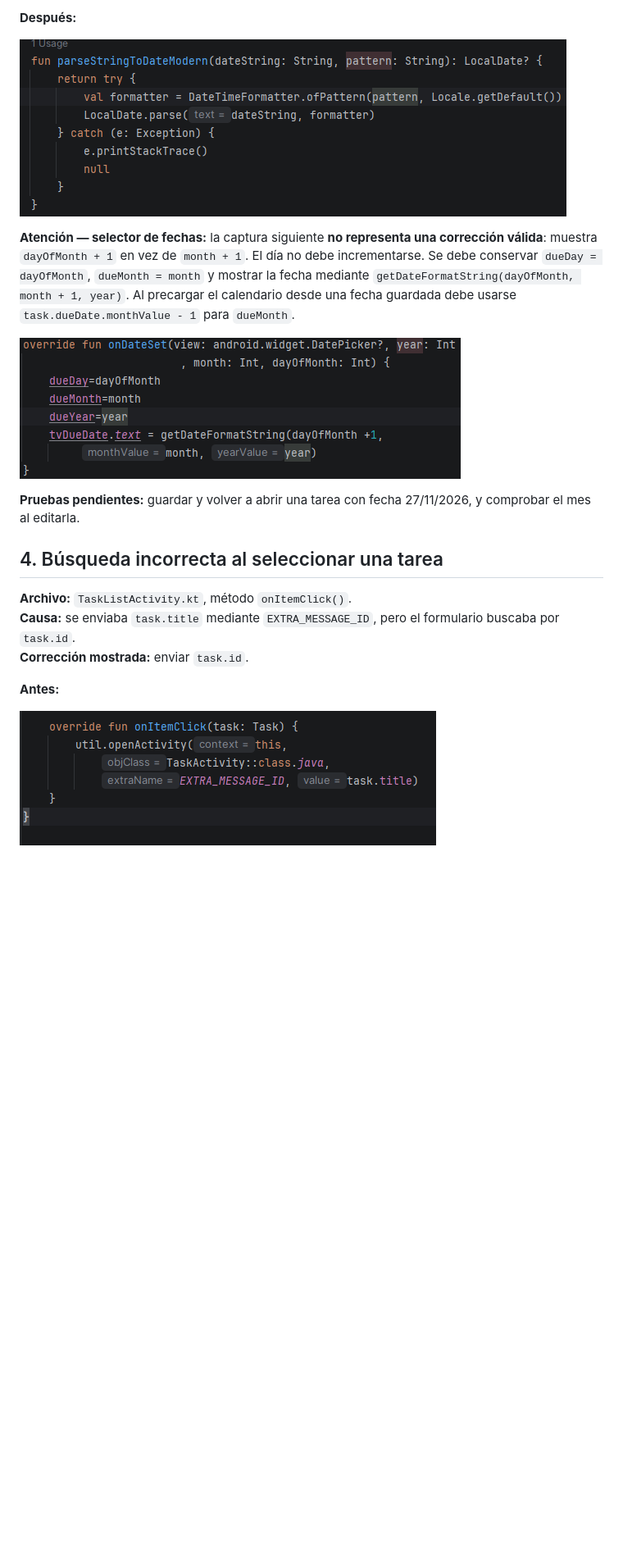
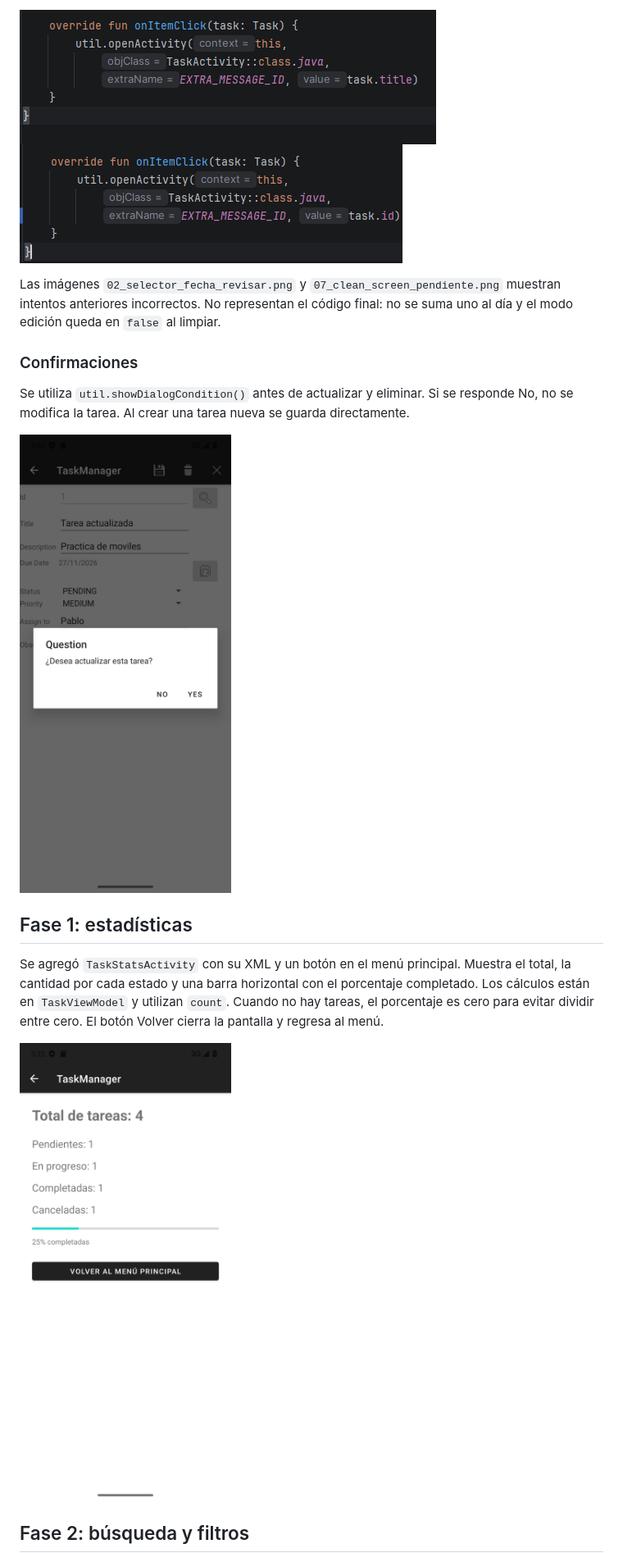
Before and after one commit to utn-app-movil/exercise-g1, a Markdown page: Resoluciion-practica-Pablo.md, the part around one of its changes. Shown at 82% size. Drawn GitHub-style; pictures changed too: evidencias/10_estadisticas.png (added), evidencias/13_confirmacion_actualizar.png (added); blank space fills up the shorter version.

```diff
--- a/Resoluciion-practica-Pablo.md
+++ b/Resoluciion-practica-Pablo.md
@@ -39,21 +38,20 @@ Durante esta práctica revisé errores del proyecto TaskManager en Kotlin. Utili
 
-**Después:**
+![Envío del título](evidencias/05_click_titulo_antes.png)
+![Envío del identificador](evidencias/06_click_id_despues.png)
 
-![Formato por parámetro en util.kt](evidencias/04_formato_fecha_despues.png)
+Las imágenes `02_selector_fecha_revisar.png` y `07_clean_screen_pendiente.png` muestran intentos anteriores incorrectos. No representan el código final: no se suma uno al día y el modo edición queda en `false` al limpiar.
 
-**Atención — selector de fechas:** la captura siguiente **no representa una corrección válida**: muestra `dayOfMonth + 1` en vez de `month + 1`. El día no debe incrementarse. Se debe conservar `dueDay = dayOfMonth`, `dueMonth = month` y mostrar la fecha mediante `getDateFormatString(dayOfMonth, month + 1, year)`. Al precargar el calendario desde una fecha guardada debe usarse `task.dueDate.monthValue - 1` para `dueMonth`.
+### Confirmaciones
 
-![Selector de fechas con ajuste incorrecto por revisar](evidencias/02_selector_fecha_revisar.png)
+Se utiliza `util.showDialogCondition()` antes de actualizar y eliminar. Si se responde No, no se modifica la tarea. Al crear una tarea nueva se guarda directamente.
 
-**Pruebas pendientes:** guardar y volver a abrir una tarea con fecha 27/11/2026, y comprobar el mes al editarla.
+![Confirmación de actualización en el emulador](evidencias/13_confirmacion_actualizar.png)
 
-## 4. Búsqueda incorrecta al seleccionar una tarea
+## Fase 1: estadísticas
 
-**Archivo:** `TaskListActivity.kt`, método `onItemClick()`.
-**Causa:** se enviaba `task.title` mediante `EXTRA_MESSAGE_ID`, pero el formulario buscaba por `task.id`.
-**Corrección mostrada:** enviar `task.id`.
+Se agregó `TaskStatsActivity` con su XML y un botón en el menú principal. Muestra el total, la cantidad por cada estado y una barra horizontal con el porcentaje completado. Los cálculos están en `TaskViewModel` y utilizan `count`. Cuando no hay tareas, el porcentaje es cero para evitar dividir entre cero. El botón Volver cierra la pantalla y regresa al menú.
 
-**Antes:**
+![Cuatro tareas, una por estado y 25% completado](evidencias/10_estadisticas.png)
 
-![Título enviado erróneamente](evidencias/05_click_titulo_antes.png)
+## Fase 2: búsqueda y filtros
 
```
Also changed, not shown: other parts of Resoluciion-practica-Pablo.md (+36 -45 lines), evidencias/11_filtro_combinado.png (added), evidencias/12_eliminar_deshacer.png (added), 10 other files.
